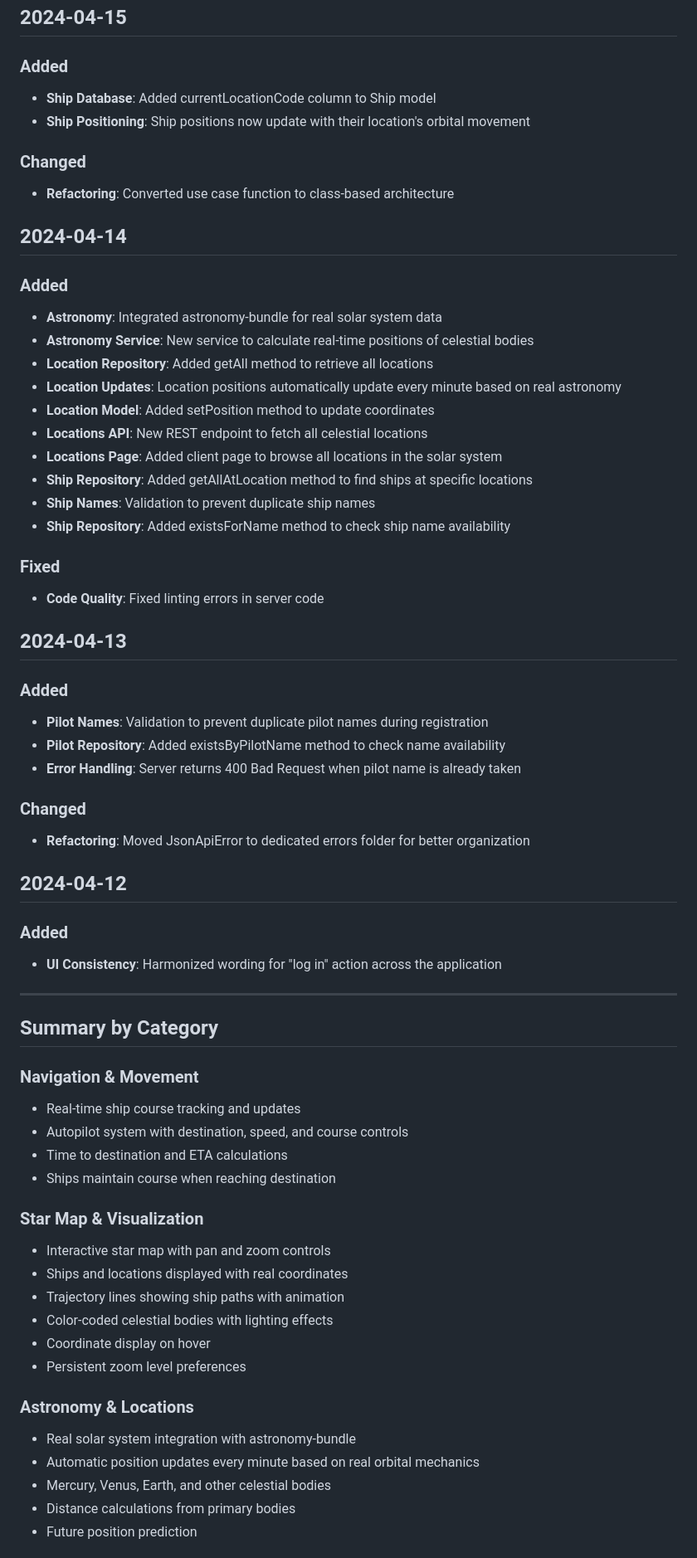
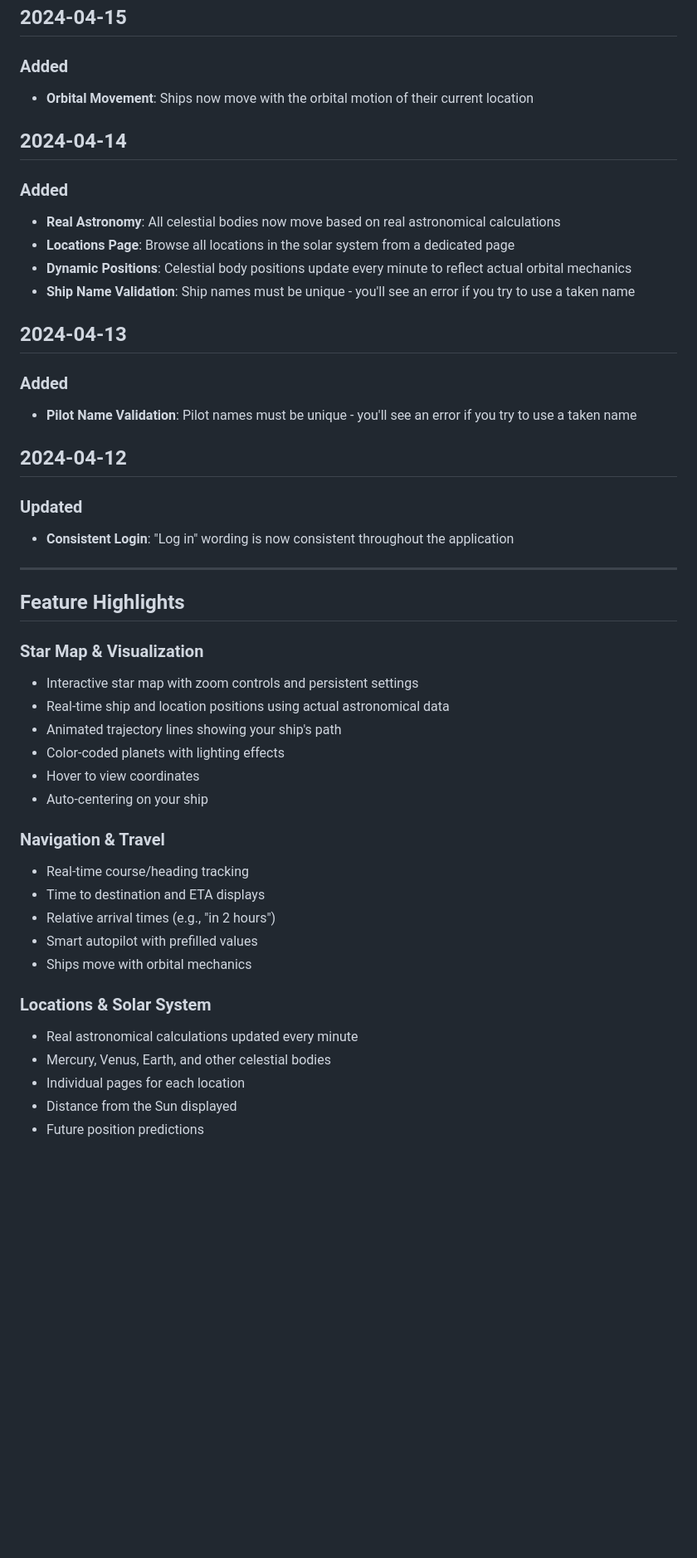
Before and after one commit to clemlatz/sokown, a Markdown page: CHANGELOG.md, the part around one of its changes. Shown at 83% size. Drawn GitHub-style; blank space fills up the shorter version.

```diff
--- a/CHANGELOG.md
+++ b/CHANGELOG.md
@@ -188,66 +114,49 @@ All notable features and changes to Sokown are documented in this file.
 ## 2024-04-15
 
 ### Added
-- **Ship Database**: Added currentLocationCode column to Ship model
-- **Ship Positioning**: Ship positions now update with their location's orbital movement
-
-### Changed
-- **Refactoring**: Converted use case function to class-based architecture
+- **Orbital Movement**: Ships now move with the orbital motion of their current location
 
 ## 2024-04-14
 
 ### Added
-- **Astronomy**: Integrated astronomy-bundle for real solar system data
-- **Astronomy Service**: New service to calculate real-time positions of celestial bodies
-- **Location Repository**: Added getAll method to retrieve all locations
-- **Location Updates**: Location positions automatically update every minute based on real astronomy
-- **Location Model**: Added setPosition method to update coordinates
-- **Locations API**: New REST endpoint to fetch all celestial locations
-- **Locations Page**: Added client page to browse all locations in the solar system
-- **Ship Repository**: Added getAllAtLocation method to find ships at specific locations
-- **Ship Names**: Validation to prevent duplicate ship names
-- **Ship Repository**: Added existsForName method to check ship name availability
-
-### Fixed
-- **Code Quality**: Fixed linting errors in server code
+- **Real Astronomy**: All celestial bodies now move based on real astronomical calculations
+- **Locations Page**: Browse all locations in the solar system from a dedicated page
+- **Dynamic Positions**: Celestial body positions update every minute to reflect actual orbital mechanics
+- **Ship Name Validation**: Ship names must be unique - you'll see an error if you try to use a taken name
 
 ## 2024-04-13
 
 ### Added
-- **Pilot Names**: Validation to prevent duplicate pilot names during registration
-- **Pilot Repository**: Added existsByPilotName method to check name availability
-- **Error Handling**: Server returns 400 Bad Request when pilot name is already taken
-
-### Changed
-- **Refactoring**: Moved JsonApiError to dedicated errors folder for better organization
+- **Pilot Name Validation**: Pilot names must be unique - you'll see an error if you try to use a taken name
 
 ## 2024-04-12
 
-### Added
-- **UI Consistency**: Harmonized wording for "log in" action across the application
+### Updated
+- **Consistent Login**: "Log in" wording is now consistent throughout the application
 
 ---
 
-## Summary by Category
-
-### Navigation & Movement
-- Real-time ship course tracking and updates
-- Autopilot system with destination, speed, and course controls
-- Time to destination and ETA calculations
-- Ships maintain course when reaching destination
+## Feature Highlights
 
 ### Star Map & Visualization
-- Interactive star map with pan and zoom controls
-- Ships and locations displayed with real coordinates
-- Trajectory lines showing ship paths with animation
-- Color-coded celestial bodies with lighting effects
-- Coordinate display on hover
-- Persistent zoom level preferences
+- Interactive star map with zoom controls and persistent settings
+- Real-time ship and location positions using actual astronomical data
+- Animated trajectory lines showing your ship's path
+- Color-coded planets with lighting effects
+- Hover to view coordinates
+- Auto-centering on your ship
 
-### Astronomy & Locations
-- Real solar system integration with astronomy-bundle
-- Automatic position updates every minute based on real orbital mechanics
+### Navigation & Travel
+- Real-time course/heading tracking
+- Time to destination and ETA displays
+- Relative arrival times (e.g., "in 2 hours")
+- Smart autopilot with prefilled values
+- Ships move with orbital mechanics
+
+### Locations & Solar System
+- Real astronomical calculations updated every minute
 - Mercury, Venus, Earth, and other celestial bodies
-- Distance calculations from primary bodies
-- Future position prediction
+- Individual pages for each location
+- Distance from the Sun displayed
+- Future position predictions
 
```
Also changed, not shown: other parts of CHANGELOG.md (+47 -135 lines).
